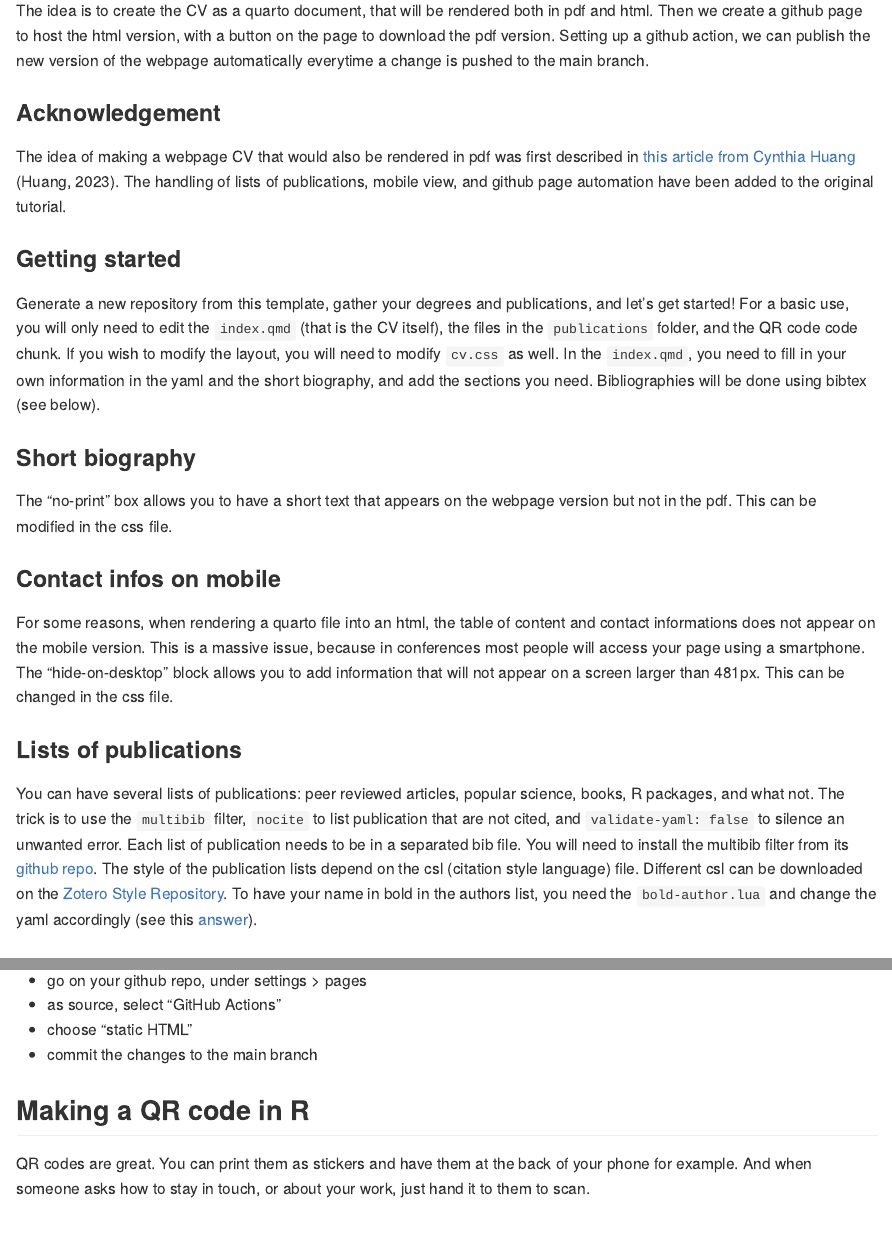
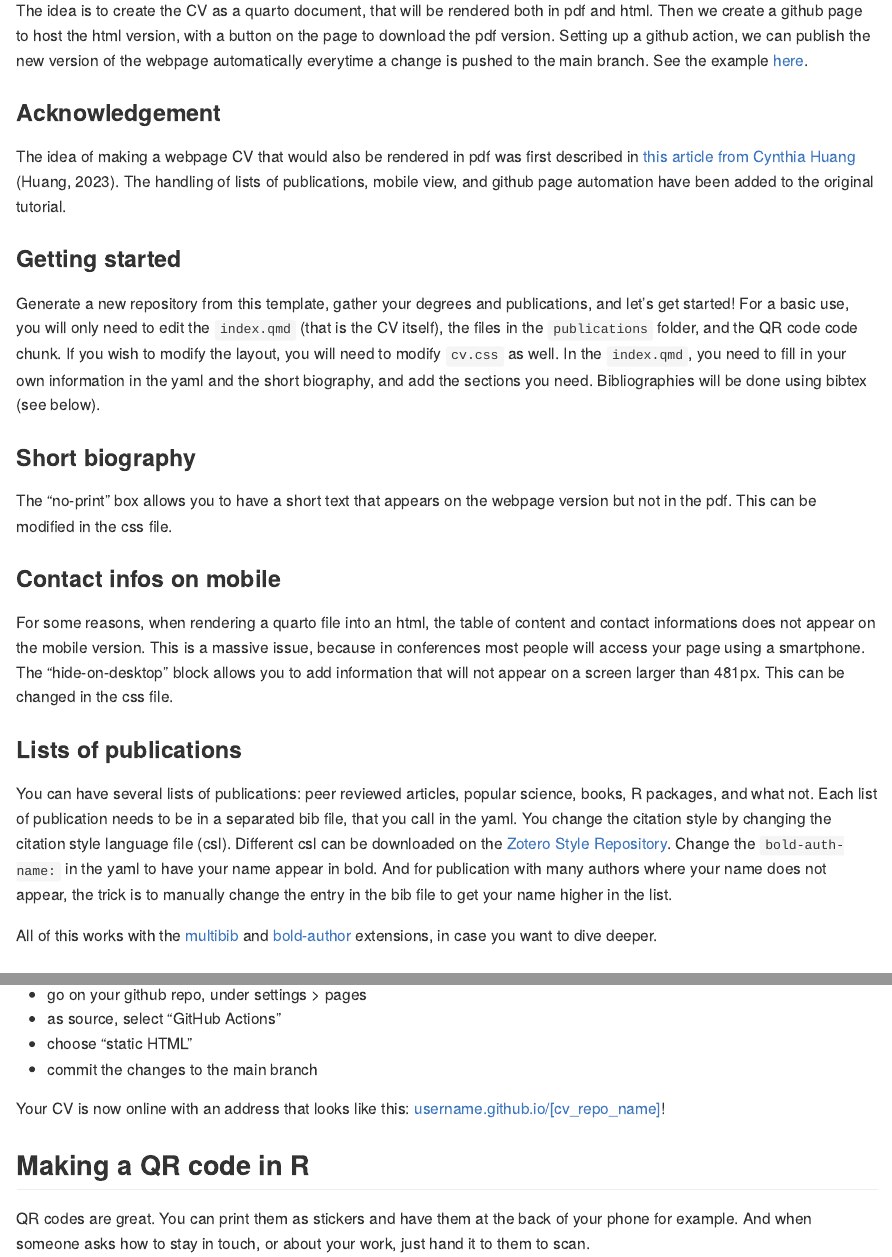
Before and after one commit to jogaudard/ecr_toolbox, an R Markdown document (README.Rmd): the page in a window 1100 px wide, from 590 px down, and a second part further down, joined at a grey line. The pictures show the output file README.html that the author committed with the source, opened offline.

Commit message:
bibliographies more clear

```diff
--- a/README.Rmd
+++ b/README.Rmd
@@ -36,6 +36,7 @@ Making your CV as a github page has several advantages:
 The idea is to create the CV as a quarto document, that will be rendered both in pdf and html.
 Then we create a github page to host the html version, with a button on the page to download the pdf version.
 Setting up a github action, we can publish the new version of the webpage automatically everytime a change is pushed to the main branch.
+See the example [here](https://jogaudard.github.io/ecr_toolbox/).
 
 ### Acknowledgement
 
@@ -65,12 +66,13 @@ This can be changed in the css file.
 
 ### Lists of publications
 You can have several lists of publications: peer reviewed articles, popular science, books, R packages, and what not.
-The trick is to use the `multibib` filter, `nocite` to list publication that are not cited, and `validate-yaml: false` to silence an unwanted error.
-Each list of publication needs to be in a separated bib file.
-You will need to install the multibib filter from its [github repo](https://github.com/pandoc-ext/multibib#readme).
-The style of the publication lists depend on the csl (citation style language) file.
+Each list of publication needs to be in a separated bib file, that you call in the yaml.
+You change the citation style by changing the citation style language file (csl).
 Different csl can be downloaded on the [Zotero Style Repository](https://www.zotero.org/styles).
-To have your name in bold in the authors list, you need the `bold-author.lua` and change the yaml accordingly (see this [answer](https://stackoverflow.com/a/76429867/10685715)).
+Change the `bold-auth-name:` in the yaml to have your name appear in bold.
+And for publication with many authors where your name does not appear, the trick is to manually change the entry in the bib file to get your name higher in the list.
+
+All of this works with the [multibib](https://github.com/pandoc-ext/multibib#readme) and [bold-author](https://stackoverflow.com/a/76429867/10685715) extensions, in case you want to dive deeper.
 
 
 ### Rendering
@@ -98,6 +100,7 @@ In short:
 - choose "static HTML"
 - commit the changes to the main branch
 
+Your CV is now online with an address that looks like this: [username.github.io/[cv_repo_name]](https://jogaudard.github.io/ecr_toolbox/)!
 
 ## Making a QR code in R
 
```
Also changed, not shown: README.html, README.md.
